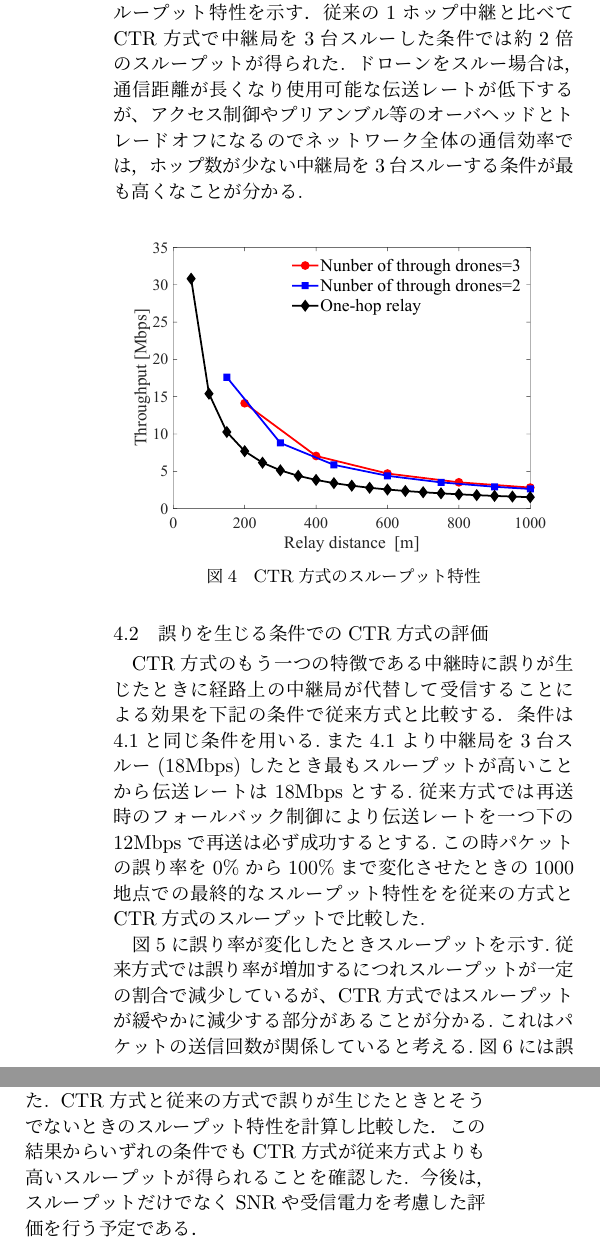
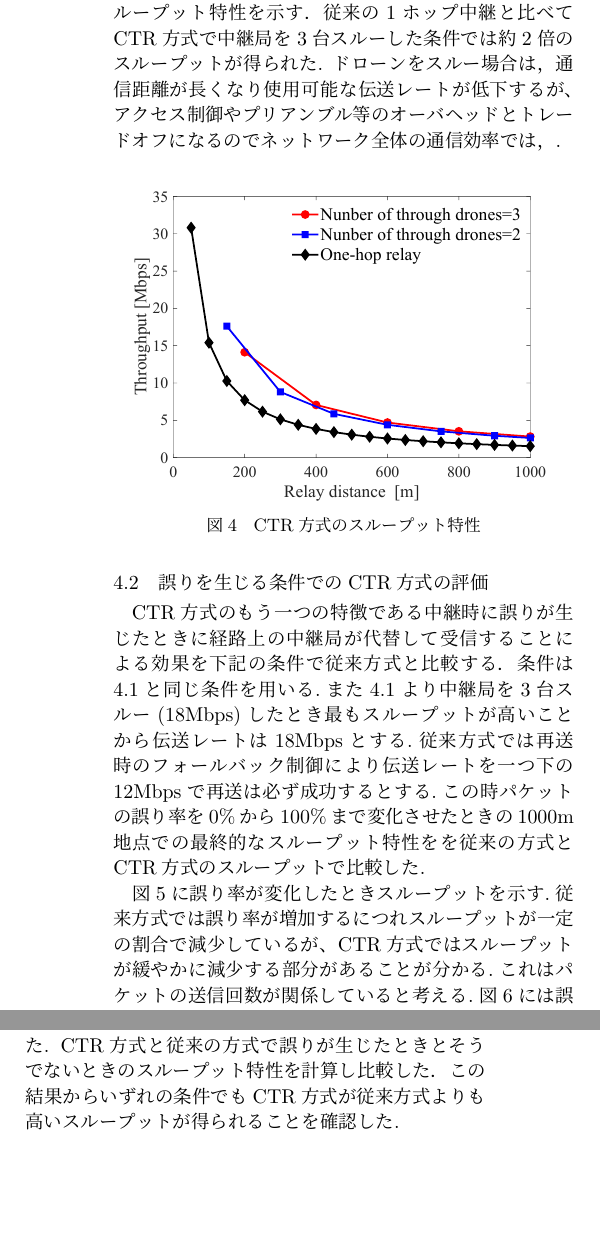
Before and after one commit to ShitaLab-TMCIT/2024sotsuken_nakamura, a LaTeX document (TA-01中村.tex): two parts of the columns of page 2 of 3 before the commit and two parts of the columns of page 2 of 2 after it, joined at a grey line, cut so that both start at the same text, the shorter picture padded with empty space. Compiled offline with LuaLaTeX.

Commit message:
2枚におさまった

```diff
--- a/TA-01中村.tex
+++ b/TA-01中村.tex
@@ -50,8 +50,8 @@ right=20mm
 }
 
 \author{
-T5-25 \:中村　\\
-指導教員 \: 設樂
+T5-25 \:中村　優\\
+指導教員 \: 設樂　勇
 }
 
 \date{}
@@ -106,7 +106,7 @@ CTR方式の特徴である中継局をスルーすることによるスルー
 および中継局を3台スルー(18Mbps) した場合におけるスループット特性を確認する．括弧内は使用可能な最も高い伝送レートである．これは受信電力よりIEEE 802.11gのMCS (Modulation and Coding Scheme) indexから選択する.
 図4にCTR方式のスループット特性を示す．従来の1ホップ中継と比べてCTR方式で中継局を3台スルーした条件では約2倍のスループットが得られた.
 ドローンをスルー場合は，通信距離が長くなり使用可能な伝送レートが低下するが、アクセス制御やプリアンブル等のオーバヘッドとトレードオフになるのでネットワーク全体の通信効率では，
-ホップ数が少ない中継局を3台スルーする条件が最も高くなことが分かる.
+.
 \begin{figure}[H]
   \centering
   \includegraphics[width=\linewidth]{throughtput_vs_placement_50m_max_distance_3.pdf} % 図のファイル名を指定
@@ -115,8 +115,8 @@ CTR方式の特徴である中継局をスルーすることによるスルー
 \end{figure}
 \subsection{誤りを生じる条件でのCTR方式の評価}
 CTR方式のもう一つの特徴である中継時に誤りが生じたときに経路上の中継局が代替して受信することによる効果を下記の条件で従来方式と比較する．
-条件は4.1と同じ条件を用いる.また4.1より中継局を3台スルー(18Mbps)したとき最もスループットが高いことから伝送レートは18Mbpsとする.従来方式では再送時のフォールバック制御により伝送レートを一つ下の12Mbpsで再送は必ず成功するとする.この時パケットの誤り率を0\%から100\%まで変化させたときの1000地点での最終的なスループット特性をを従来の方式とCTR方式のスループットで比較した.
-\\　図5に誤り率が変化したときスループットを示す.従来方式では誤り率が増加するにつれスループットが一定の割合で減少しているが、CTR方式ではスループットが緩やかに減少する部分があることが分かる.これはパケットの送信回数が関係していると考える.図6には誤り率に対しての1000m地点に辿り着くまでの平均送信回数を示す.図6より従来方式の送信回数は誤り率に対して線形的に変化しているが,CTR方式の送信回数は非線形的に増加している.これは,CTR方式で誤りが生じた際に,一つ前の中継局が通信を代替するからで,その結果、パケットの誤り率が変化しても送信回数の増加は緩やかに抑えられる.この送信回数の抑制によりCTR方式のスループットは従来の方式と比較して減少が緩やかになる部分があると考える. 誤り率が増加するほど従来方式よりスループットが高くなることから, 従来方式よりもCTR方式は局所的に誤り率が上がる条件でも高速に中継伝送が可能なことを確認した．
+条件は4.1と同じ条件を用いる.また4.1より中継局を3台スルー(18Mbps)したとき最もスループットが高いことから伝送レートは18Mbpsとする.従来方式では再送時のフォールバック制御により伝送レートを一つ下の12Mbpsで再送は必ず成功するとする.この時パケットの誤り率を0\%から100\%まで変化させたときの1000m地点での最終的なスループット特性をを従来の方式とCTR方式のスループットで比較した.
+\\　図5に誤り率が変化したときスループットを示す.従来方式では誤り率が増加するにつれスループットが一定の割合で減少しているが、CTR方式ではスループットが緩やかに減少する部分があることが分かる.これはパケットの送信回数が関係していると考える.図6には誤り率に対しての1000m地点に辿り着くまでの平均送信回数を示す.図6より従来方式の送信回数は誤り率に対して線形的に変化しているが,CTR方式の送信回数は非線形的に増加している.これは,CTR方式で誤りが生じた際に,一つ前の中継局が通信を代替するからで,その結果、パケットの誤り率が変化しても送信回数の増加は緩やかに抑えられる.この送信回数の抑制によりCTR方式のスループットは従来の方式と比較して減少が緩やかになる部分があると考えた. またこの結果から,誤り率が増加するほど従来方式よりスループットが高くなっているため,従来方式よりもCTR方式は局所的に誤り率が上がる条件でも高速に中継伝送が可能なことを確認した．
 
 \begin{figure}[H]
   \centering
@@ -135,7 +135,7 @@ CTR方式のもう一つの特徴である中継時に誤りが生じたとき
 本稿では,直線に配置されたドローン中継伝送におけるオーバリーチ干渉の影響を解決するために,送信信号の届く中継局まで一回で中継するCTR方式を検討した.
 CTR方式と従来の方式で誤りが生じたときとそうでないときのスループット特性を計算し比較した．
 この結果からいずれの条件でもCTR方式が従来方式よりも高いスループットが得られることを確認した.
-今後は，スループットだけでなくSNRや受信電力を考慮した評価を行う予定である．
+
 \begin{thebibliography}{99}
   \bibitem{ref1}設樂，他，“ドローンの直線中継伝送におけるアクセス制御方式の一検討,” 電子情報通信学会大会講演論文 B‐11‐2，2018年9月
 \end{thebibliography}
```
Also changed, not shown: out/TA-01中村.pdf, 3 other files.
